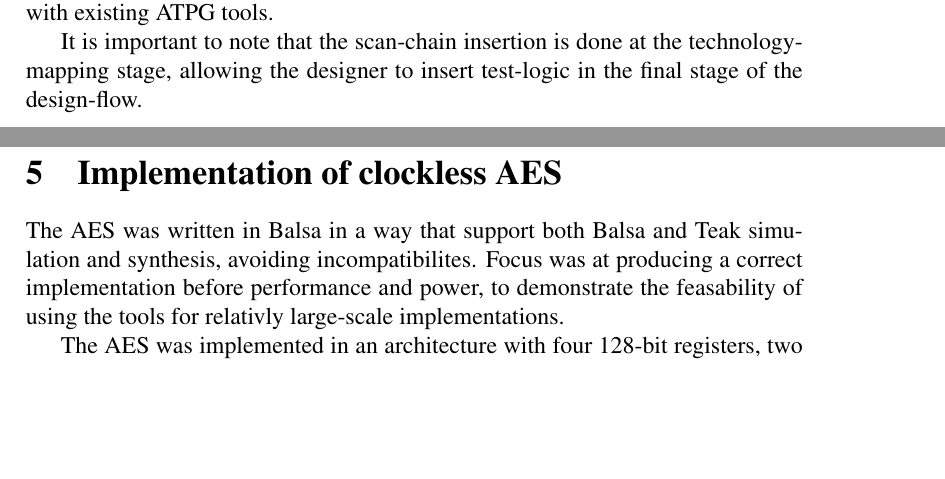
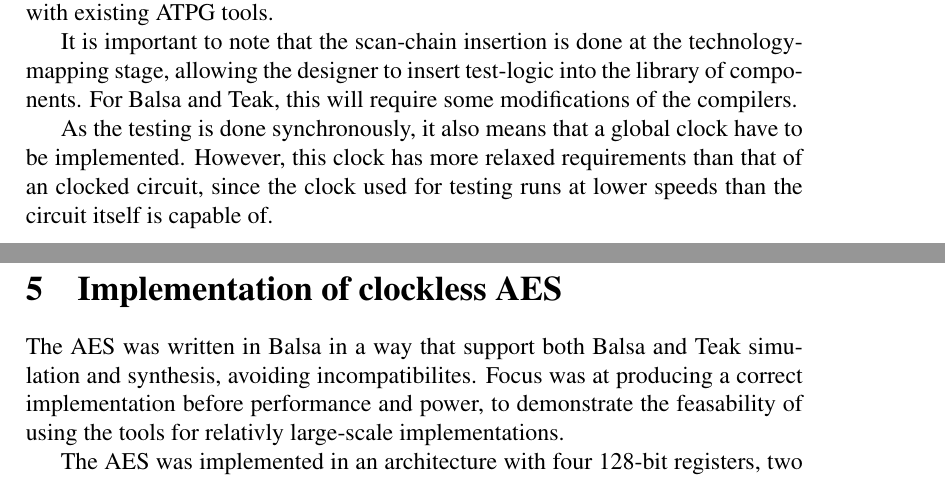
Before and after one commit to kristofferkoch/master-project, a LaTeX document (top.tex, which reads tools.tex): two parts of pages 15 and 16 of 22, joined at a grey line, cut so that both start at the same text, the shorter picture padded with empty space. Compiled offline with pdfLaTeX.

Commit message:
Had to remember a point

```diff
--- a/tools.tex
+++ b/tools.tex
@@ -128,4 +128,10 @@
 
 It is important to note that the scan-chain insertion is done at the
 technology-mapping stage, allowing the designer to insert test-logic
-in the final stage of the design-flow.
+into the library of components. For Balsa and Teak, this will require
+some modifications of the compilers.
+
+As the testing is done synchronously, it also means that a global
+clock have to be implemented. However, this clock has more relaxed
+requirements than that of an clocked circuit, since the clock used for
+testing runs at lower speeds than the circuit itself is capable of.
```
